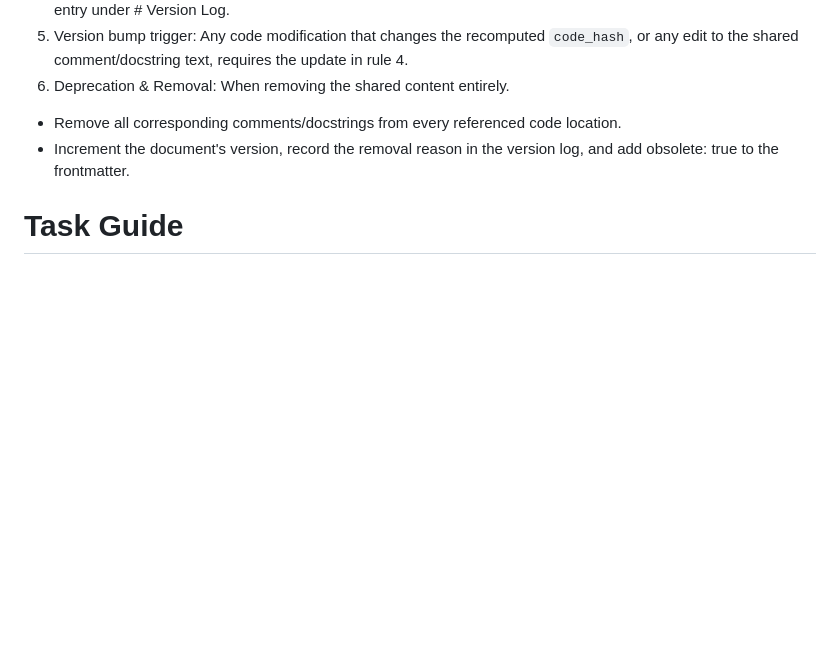
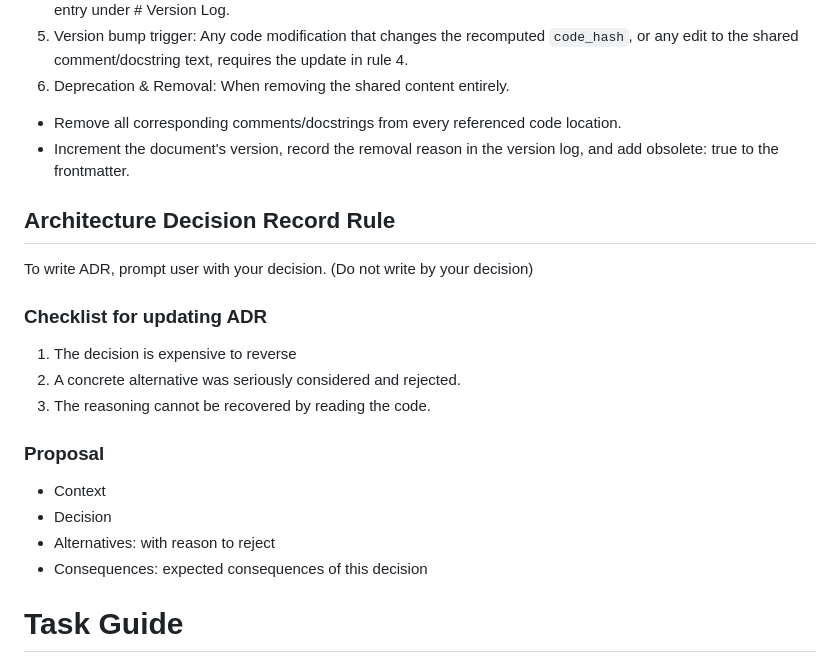
Before and after one commit to Doggy-Footprint/Code-Analyzer-for-Agents, a Markdown page: AGENTS.md, the part around the change. Rendered like a GitHub page; blank space fills up the shorter version.

Commit message:
docs: agents - adr

```diff
--- a/AGENTS.md
+++ b/AGENTS.md
@@ -61,6 +61,23 @@ code_hash: <hash of participating files' non-comment content>
 - Remove all corresponding comments/docstrings from every referenced code location.
 - Increment the document's version, record the removal reason in the version log, and add obsolete: true to the frontmatter.
 
+## Architecture Decision Record Rule
+
+To write ADR, prompt user with your decision. (Do not write by your decision)
+
+### Checklist for updating ADR
+
+1. The decision is expensive to reverse
+2. A concrete alternative was seriously considered and rejected.
+3. The reasoning cannot be recovered by reading the code.
+
+### Proposal
+
+- Context
+- Decision
+- Alternatives: with reason to reject
+- Consequences: expected consequences of this decision
+
 # Task Guide
 1. DO NOT arbitrary determine unspecified details of task. Freely talk back to resolve undermined and ambiguous details.
 2. Once task specifications are finalized, invoke an isolated sub-agent (fresh session, NO session `fork`) to write and run independent test suites
```
Also changed, not shown: CLAUDE.md (+17 -0 lines).
